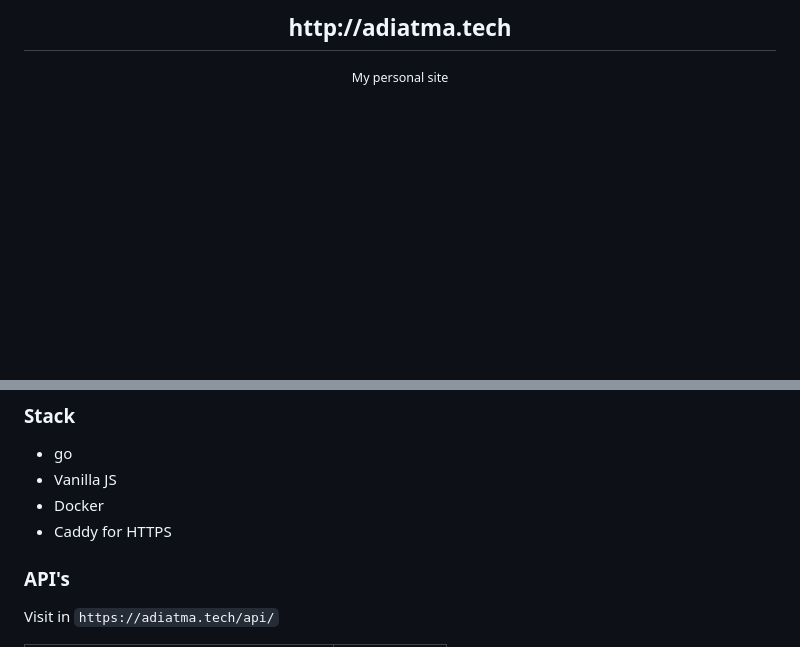
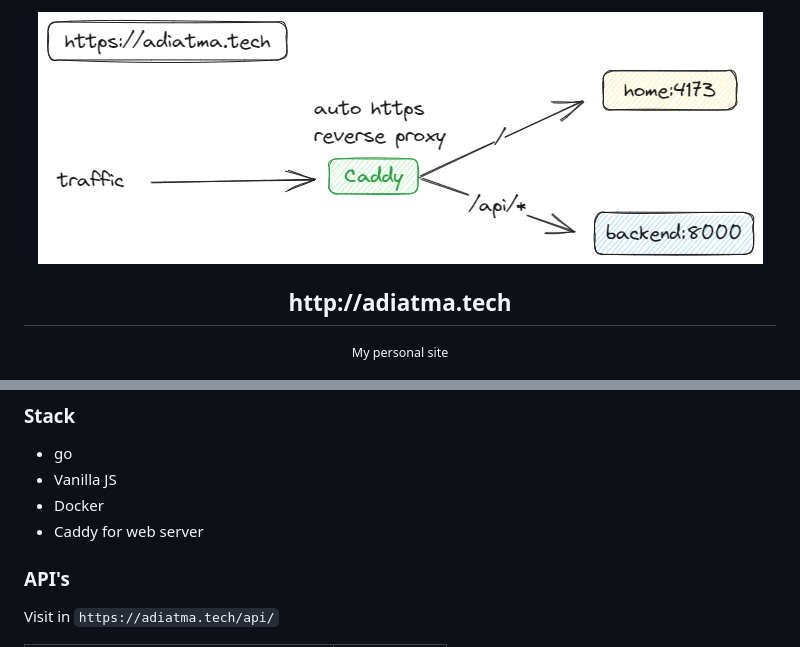
Before and after one commit to ak9024/adiatma.tech, a Markdown page: README.md, 2 parts joined by grey strips. GitHub-like rendering; pictures changed too: assets/architecture.png (added); blank space fills up the shorter version.

Commit message:
docs: adjust readme

```diff
--- a/README.md
+++ b/README.md
@@ -1,4 +1,5 @@
 <div align="center">
+    <img src="./assets/architecture.png" />
     <h2>http://adiatma.tech</h2>
     <small>My personal site</small>
 </div>
@@ -30,7 +31,7 @@ docker compose up -d
 - go
 - Vanilla JS
 - Docker
-- Caddy for HTTPS
+- Caddy for web server
 
 ### API's
 
```
Also changed, not shown: 1 other file.
